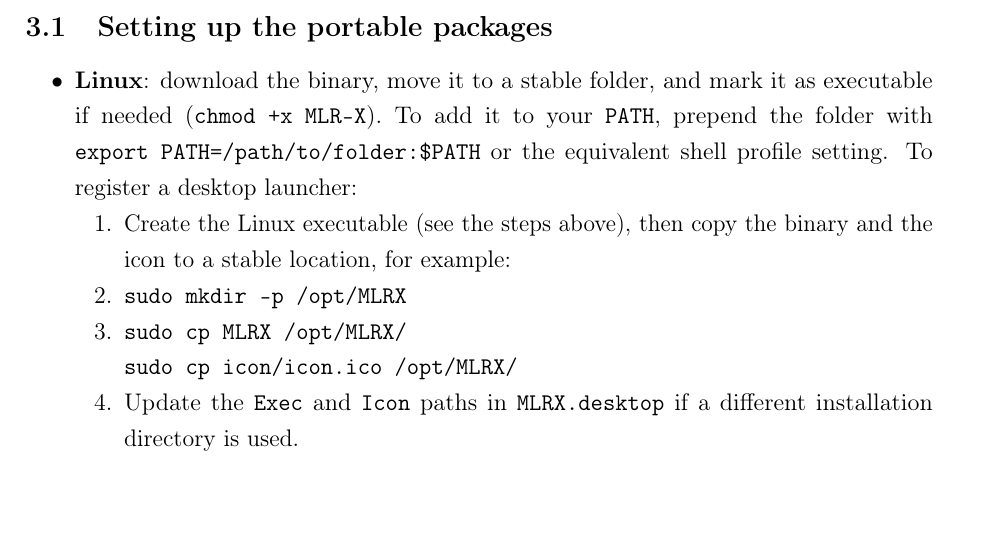
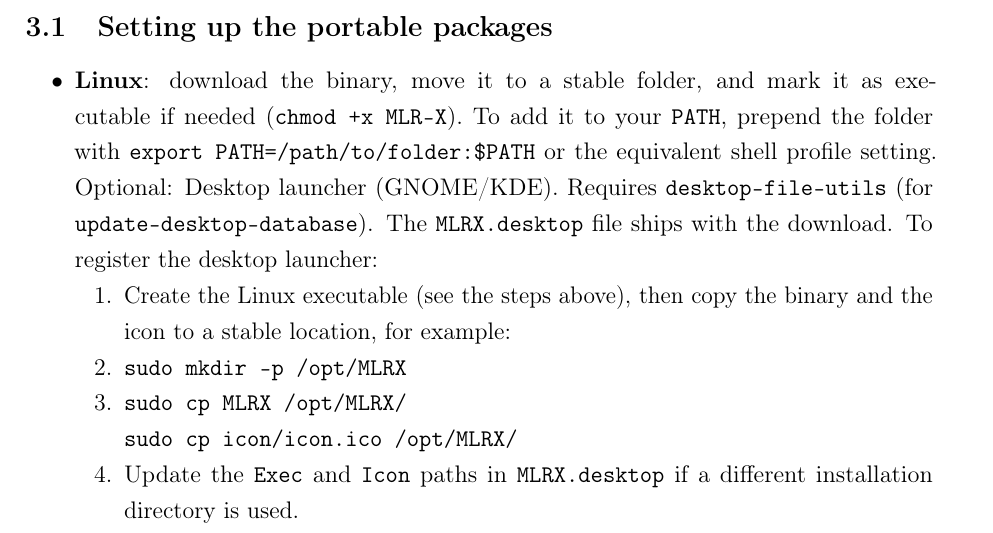
Before and after one commit to Jacksonalcazar/MLR-X, a LaTeX document (MLRX_manual.tex): part of page 5 of 15 before the commit and part of page 5 of 16 after it, cut so that both start at the same text. Compiled offline with pdfLaTeX.

Commit message:
Clarify Linux desktop launcher notes

```diff
--- a/MLRX_manual.tex
+++ b/MLRX_manual.tex
@@ -127,7 +127,7 @@ Supported platforms and architectures:
 
 \subsection{Setting up the portable packages}
 \begin{itemize}
-  \item \textbf{Linux}: download the binary, move it to a stable folder, and mark it as executable if needed (\texttt{chmod +x MLR-X}). To add it to your \texttt{PATH}, prepend the folder with \verb|export PATH=/path/to/folder:$PATH| or the equivalent shell profile setting. To register a desktop launcher:
+  \item \textbf{Linux}: download the binary, move it to a stable folder, and mark it as executable if needed (\texttt{chmod +x MLR-X}). To add it to your \texttt{PATH}, prepend the folder with \verb|export PATH=/path/to/folder:$PATH| or the equivalent shell profile setting. Optional: Desktop launcher (GNOME/KDE). Requires \texttt{desktop-file-utils} (for \texttt{update-desktop-database}). The \texttt{MLRX.desktop} file ships with the download. To register the desktop launcher:
         \begin{enumerate}[label=\arabic*.]
           \item Create the Linux executable (see the steps above), then copy the binary and the icon to a stable location, for example:
           \item \texttt{sudo mkdir -p /opt/MLRX}
```
